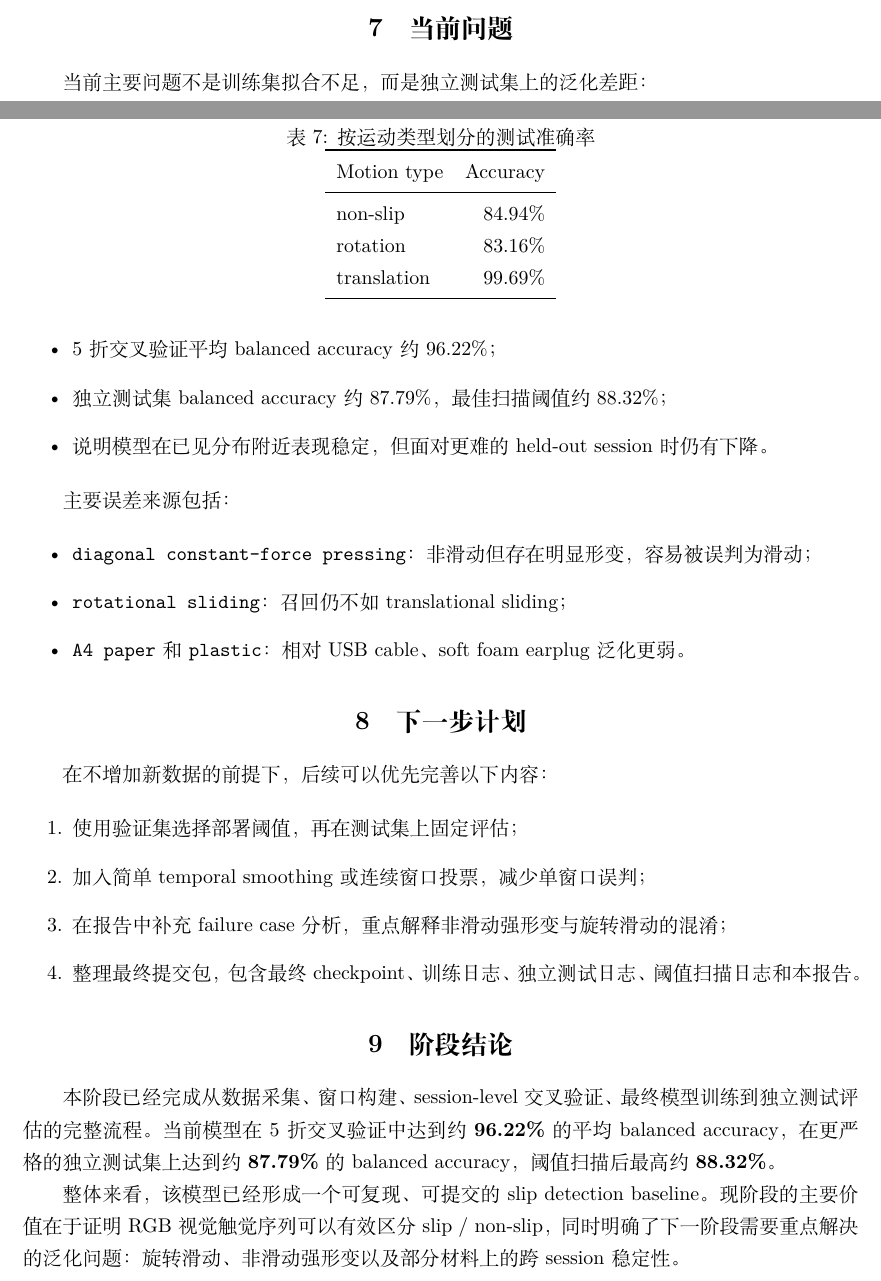
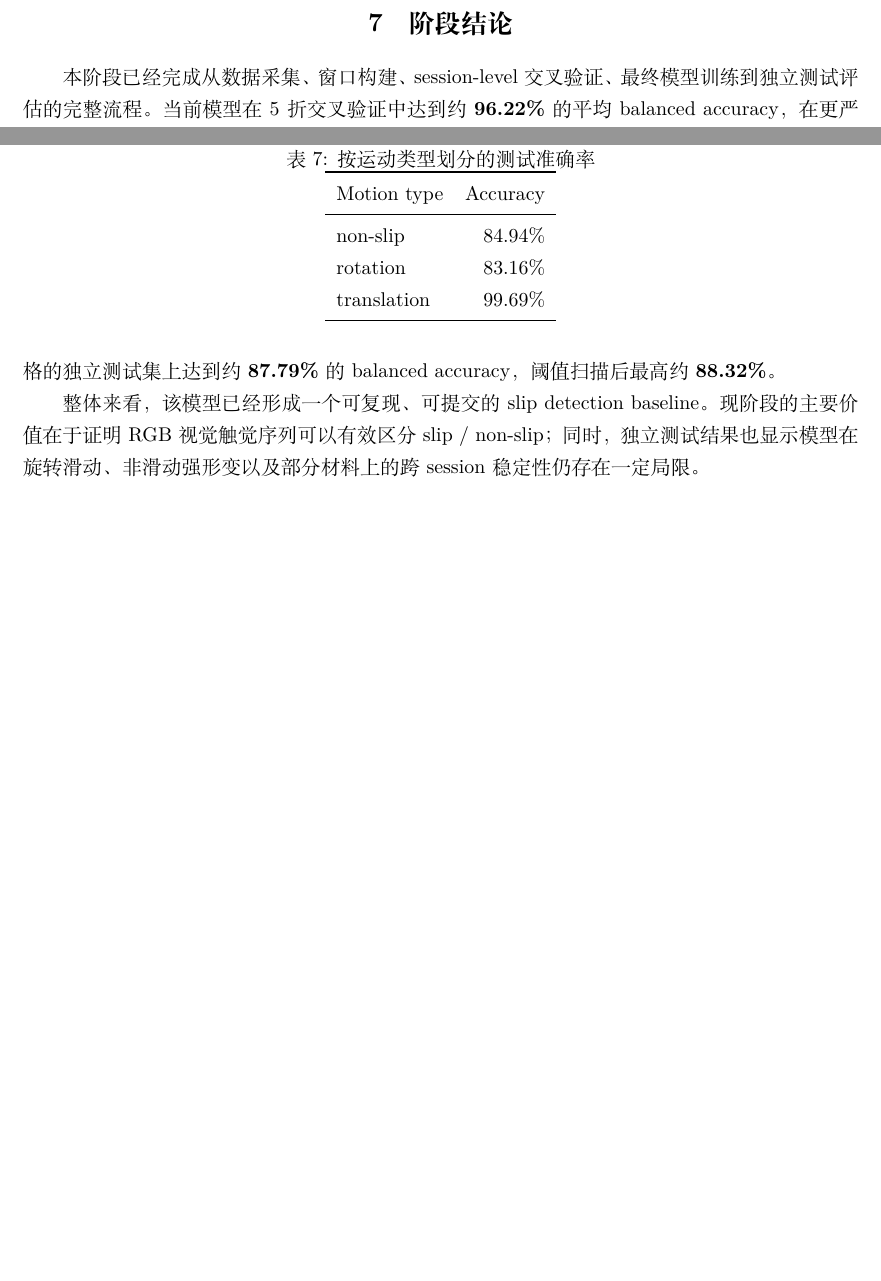
Before and after one commit to carabine789/slip-detection, a LaTeX document (docs/progress_report_20260829.tex): two parts of pages 3 and 4 of 4, joined at a grey line, cut at the place of the change, the shorter picture padded with empty space. Compiled offline with XeLaTeX.

Commit message:
Remove future work from LaTeX report

```diff
--- a/docs/progress_report_20260829.tex
+++ b/docs/progress_report_20260829.tex
@@ -181,39 +181,10 @@ translation & 99.69\% \\
 
 该结果说明决策阈值对最终表现有小幅影响，但提升有限。报告中应将其表述为 threshold sensitivity analysis，而不是主要模型改进。
 
-\section{当前问题}
-
-当前主要问题不是训练集拟合不足，而是独立测试集上的泛化差距：
-
-\begin{itemize}
-  \item 5 折交叉验证平均 balanced accuracy 约 96.22\%；
-  \item 独立测试集 balanced accuracy 约 87.79\%，最佳扫描阈值约 88.32\%；
-  \item 说明模型在已见分布附近表现稳定，但面对更难的 held-out session 时仍有下降。
-\end{itemize}
-
-主要误差来源包括：
-
-\begin{itemize}
-  \item \texttt{diagonal constant-force pressing}：非滑动但存在明显形变，容易被误判为滑动；
-  \item \texttt{rotational sliding}：召回仍不如 translational sliding；
-  \item \texttt{A4 paper} 和 \texttt{plastic}：相对 USB cable、soft foam earplug 泛化更弱。
-\end{itemize}
-
-\section{下一步计划}
-
-在不增加新数据的前提下，后续可以优先完善以下内容：
-
-\begin{enumerate}
-  \item 使用验证集选择部署阈值，再在测试集上固定评估；
-  \item 加入简单 temporal smoothing 或连续窗口投票，减少单窗口误判；
-  \item 在报告中补充 failure case 分析，重点解释非滑动强形变与旋转滑动的混淆；
-  \item 整理最终提交包，包含最终 checkpoint、训练日志、独立测试日志、阈值扫描日志和本报告。
-\end{enumerate}
-
 \section{阶段结论}
 
 本阶段已经完成从数据采集、窗口构建、session-level 交叉验证、最终模型训练到独立测试评估的完整流程。当前模型在 5 折交叉验证中达到约 \textbf{96.22\%} 的平均 balanced accuracy，在更严格的独立测试集上达到约 \textbf{87.79\%} 的 balanced accuracy，阈值扫描后最高约 \textbf{88.32\%}。
 
-整体来看，该模型已经形成一个可复现、可提交的 slip detection baseline。现阶段的主要价值在于证明 RGB 视觉触觉序列可以有效区分 slip / non-slip，同时明确了下一阶段需要重点解决的泛化问题：旋转滑动、非滑动强形变以及部分材料上的跨 session 稳定性。
+整体来看，该模型已经形成一个可复现、可提交的 slip detection baseline。现阶段的主要价值在于证明 RGB 视觉触觉序列可以有效区分 slip / non-slip；同时，独立测试结果也显示模型在旋转滑动、非滑动强形变以及部分材料上的跨 session 稳定性仍存在一定局限。
 
 \end{document}
```
